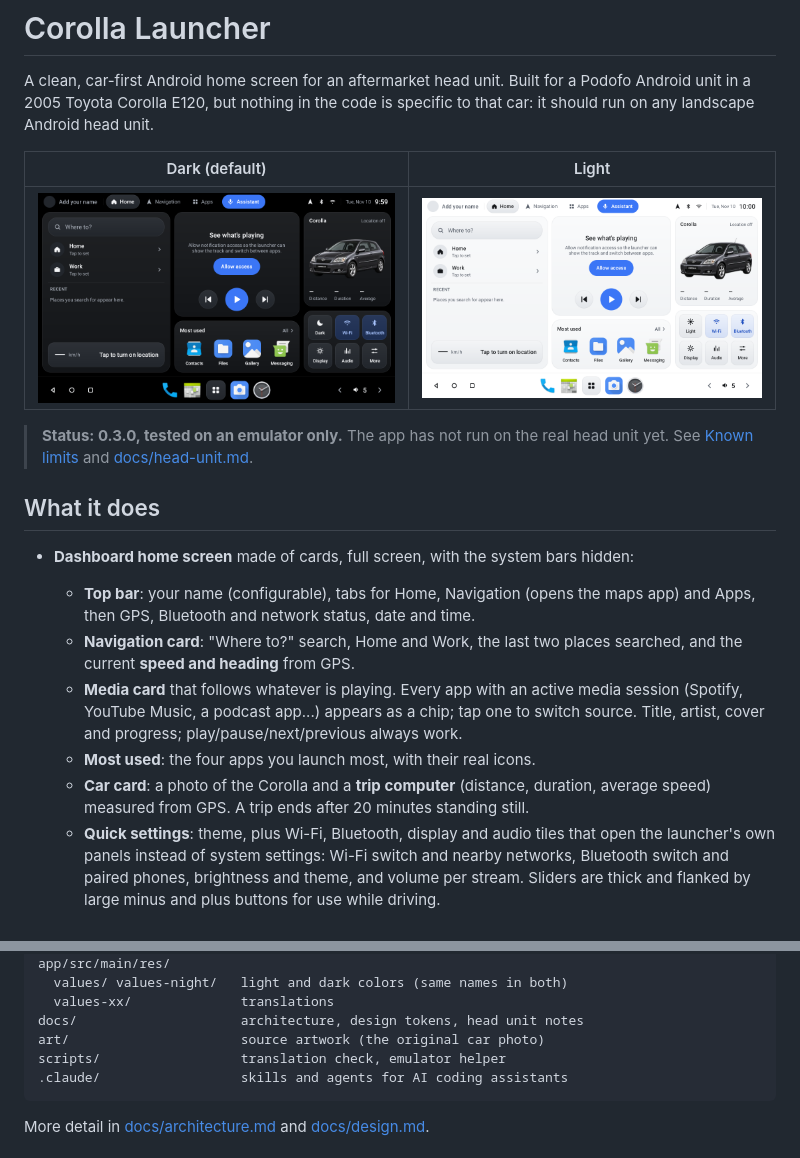
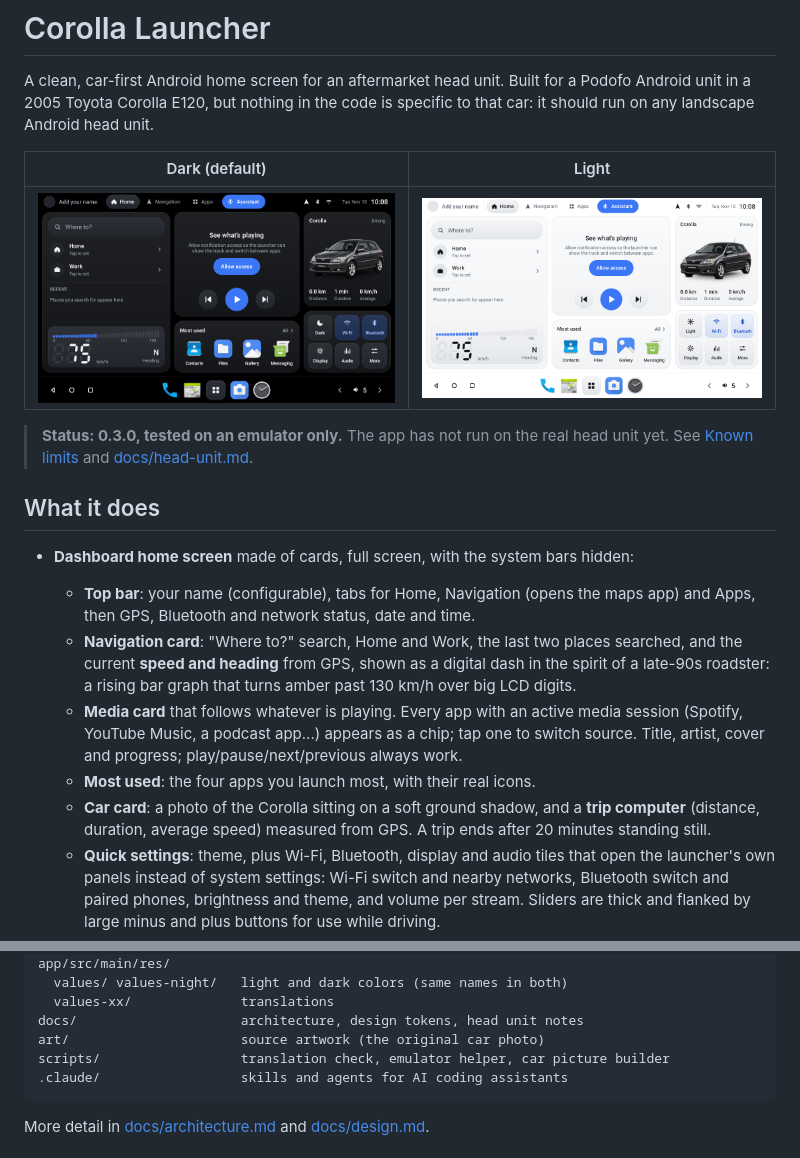
Before and after one commit to giannoccarol/corolla-launcher, a Markdown page: README.md, 2 parts joined by grey strips. GitHub-like rendering; pictures changed too: docs/screenshots/home-dark.png, docs/screenshots/home-light.png.

````diff
--- a/README.md
+++ b/README.md
@@ -17,12 +17,13 @@ it should run on any landscape Android head unit.
   - **Top bar**: your name (configurable), tabs for Home, Navigation (opens the maps app) and
     Apps, then GPS, Bluetooth and network status, date and time.
   - **Navigation card**: "Where to?" search, Home and Work, the last two places searched, and
-    the current **speed and heading** from GPS.
+    the current **speed and heading** from GPS, shown as a digital dash in the spirit of a
+    late-90s roadster: a rising bar graph that turns amber past 130 km/h over big LCD digits.
   - **Media card** that follows whatever is playing. Every app with an active media session
     (Spotify, YouTube Music, a podcast app...) appears as a chip; tap one to switch source.
     Title, artist, cover and progress; play/pause/next/previous always work.
   - **Most used**: the four apps you launch most, with their real icons.
-  - **Car card**: a photo of the Corolla and a **trip computer** (distance, duration, average
+  - **Car card**: a photo of the Corolla sitting on a soft ground shadow, and a **trip computer** (distance, duration, average
     speed) measured from GPS. A trip ends after 20 minutes standing still.
   - **Quick settings**: theme, plus Wi-Fi, Bluetooth, display and audio tiles that open the
     launcher's own panels instead of system settings: Wi-Fi switch and nearby networks,
@@ -233,7 +234,7 @@ app/src/main/res/
   values-xx/              translations
 docs/                     architecture, design tokens, head unit notes
 art/                      source artwork (the original car photo)
-scripts/                  translation check, emulator helper
+scripts/                  translation check, emulator helper, car picture builder
 .claude/                  skills and agents for AI coding assistants
 ```
 
````
Also changed, not shown: docs/design.md (+24 -3 lines), 11 other files.
